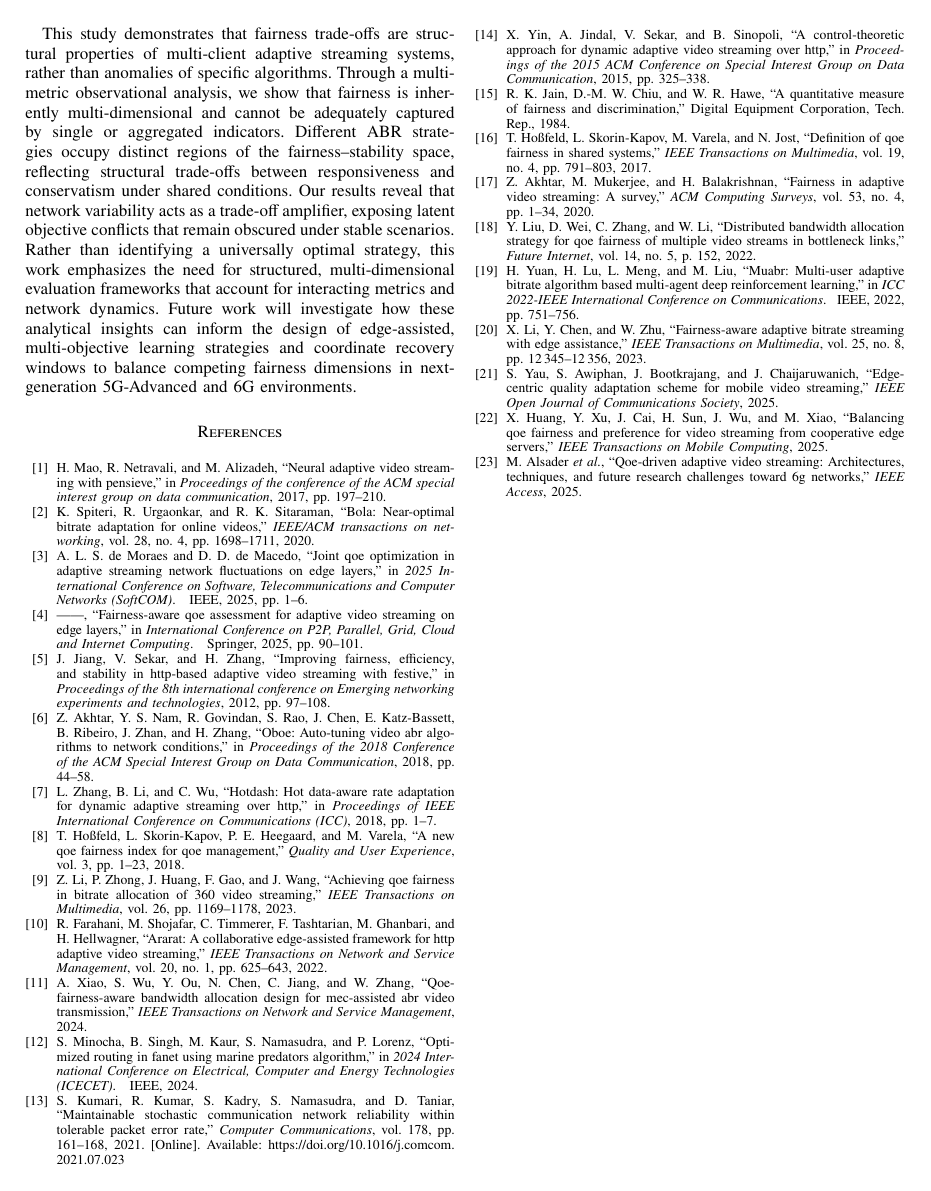
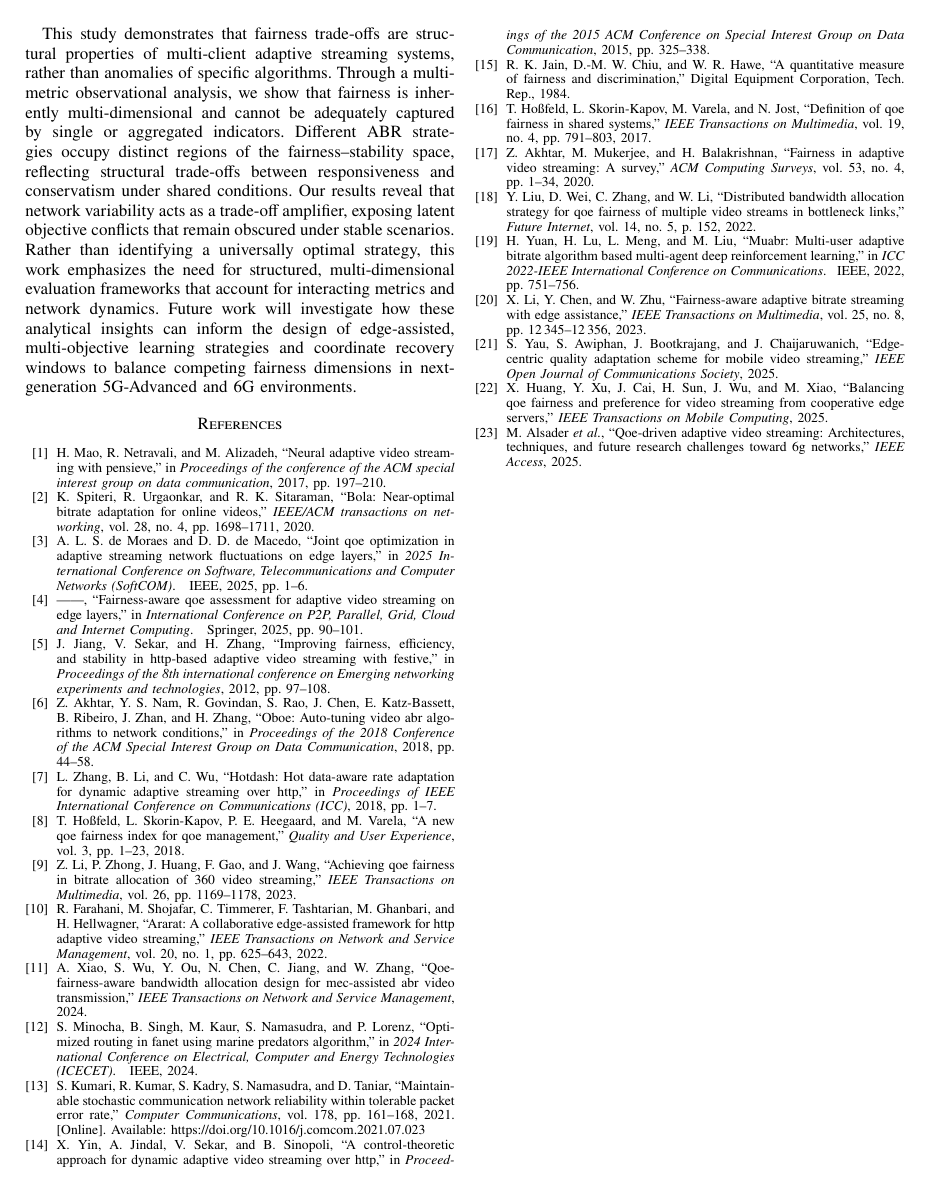
Before and after one commit to chameoandre/IEEE-SOFTCOM-2026-Characterizing_Fairness_Tradeoffs_in_Multi_Client_Adaptive_Streaming_Systems, a LaTeX paper (article.tex): page 6 of 6. Compiled offline with pdfLaTeX; a missing font is replaced by an installed copy or a similar font; a LaTeX package or settings file that is missing is left out.

Commit message:
Remove hyperref links and use nohyperref to comply with EDAS external link rule

```diff
--- a/article.tex
+++ b/article.tex
@@ -35,8 +35,8 @@
 \usepackage{changepage,threeparttable} % for wide tables
 \usepackage{float}
 % \usepackage{hyperref} % For URL's references
-\usepackage[bookmarks=false, hidelinks]{hyperref}
-% \usepackage{nohyperref}
+% \usepackage[bookmarks=false, hidelinks]{hyperref}
+\usepackage{nohyperref}
 \usepackage{subcaption}
 \usepackage{minted}
 \usepackage[utf8]{inputenc}
```
Also changed, not shown: submissions/IEEE_SOFTCOM_2026_Characterizing_Fairness_Tradeoffs_in_Multi_Client_Adaptive_Streaming_Systems.pdf.
